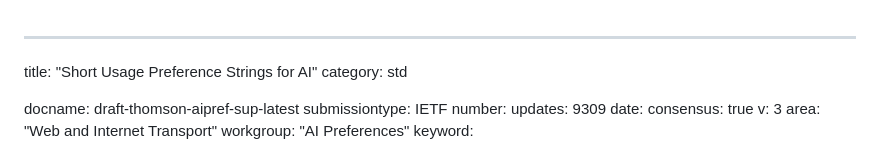
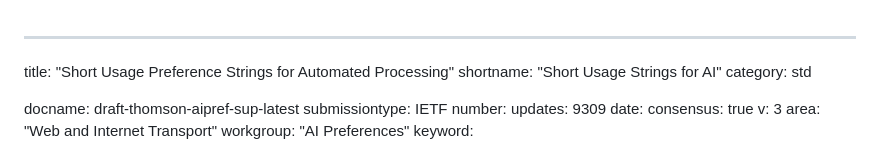
Before and after one commit to martinthomson/sup-ai, a Markdown page: draft-thomson-aipref-sup.md, the part around the change. Drawn GitHub-style.

Commit message:
Change the title

```diff
--- a/draft-thomson-aipref-sup.md
+++ b/draft-thomson-aipref-sup.md
@@ -1,5 +1,6 @@
 ---
-title: "Short Usage Preference Strings for AI"
+title: "Short Usage Preference Strings for Automated Processing"
+shortname: "Short Usage Strings for AI"
 category: std
 
 docname: draft-thomson-aipref-sup-latest
```
